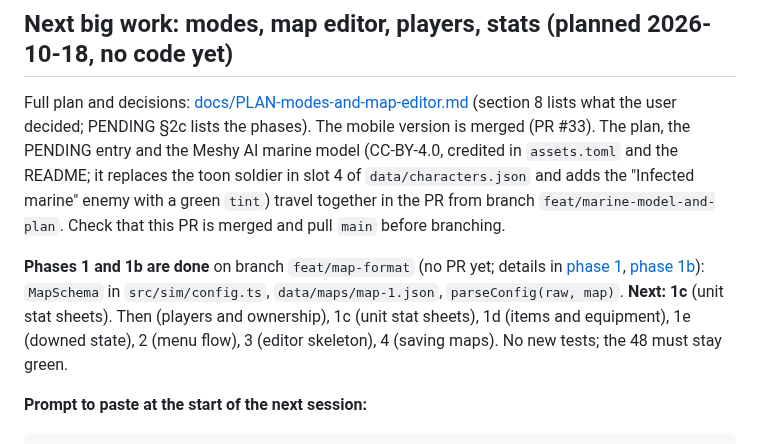
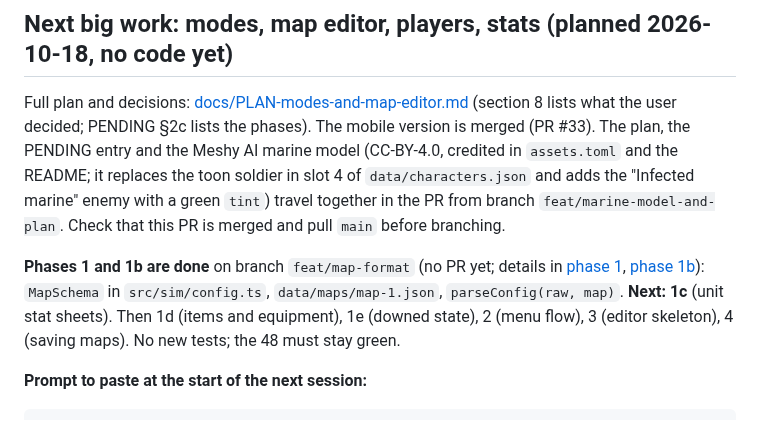
Before and after one commit to agustindiazcano/zombie-horde-survivors, a Markdown page: LASTCONTEXT.md, the part around the change. GitHub-like rendering.

Commit message:
docs: fix phase order in LASTCONTEXT
Co-Authored-By: Claude Sonnet 5.5 <noreply@anthropic.com>

```diff
--- a/LASTCONTEXT.md
+++ b/LASTCONTEXT.md
@@ -39,7 +39,7 @@ Only what is still open: read this first in every session. When an item here is
 
 Full plan and decisions: [docs/PLAN-modes-and-map-editor.md](docs/PLAN-modes-and-map-editor.md) (section 8 lists what the user decided; PENDING §2c lists the phases). The mobile version is merged (PR #33). The plan, the PENDING entry and the Meshy AI marine model (CC-BY-4.0, credited in `assets.toml` and the README; it replaces the toon soldier in slot 4 of `data/characters.json` and adds the "Infected marine" enemy with a green `tint`) travel together in the PR from branch `feat/marine-model-and-plan`. Check that this PR is merged and pull `main` before branching.
 
-**Phases 1 and 1b are done** on branch `feat/map-format` (no PR yet; details in [phase 1](docs/worklog/2026-10-18-phase-1-map-format.md), [phase 1b](docs/worklog/2026-10-18-phase-1b-players.md)): `MapSchema` in `src/sim/config.ts`, `data/maps/map-1.json`, `parseConfig(raw, map)`. **Next: 1c** (unit stat sheets). Then (players and ownership), 1c (unit stat sheets), 1d (items and equipment), 1e (downed state), 2 (menu flow), 3 (editor skeleton), 4 (saving maps). No new tests; the 48 must stay green.
+**Phases 1 and 1b are done** on branch `feat/map-format` (no PR yet; details in [phase 1](docs/worklog/2026-10-18-phase-1-map-format.md), [phase 1b](docs/worklog/2026-10-18-phase-1b-players.md)): `MapSchema` in `src/sim/config.ts`, `data/maps/map-1.json`, `parseConfig(raw, map)`. **Next: 1c** (unit stat sheets). Then 1d (items and equipment), 1e (downed state), 2 (menu flow), 3 (editor skeleton), 4 (saving maps). No new tests; the 48 must stay green.
 
 **Prompt to paste at the start of the next session:**
 
```
